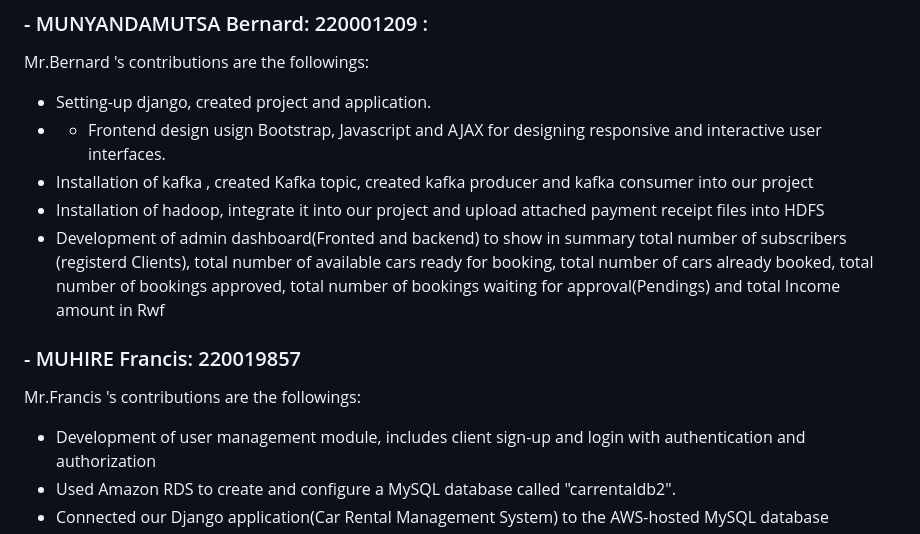
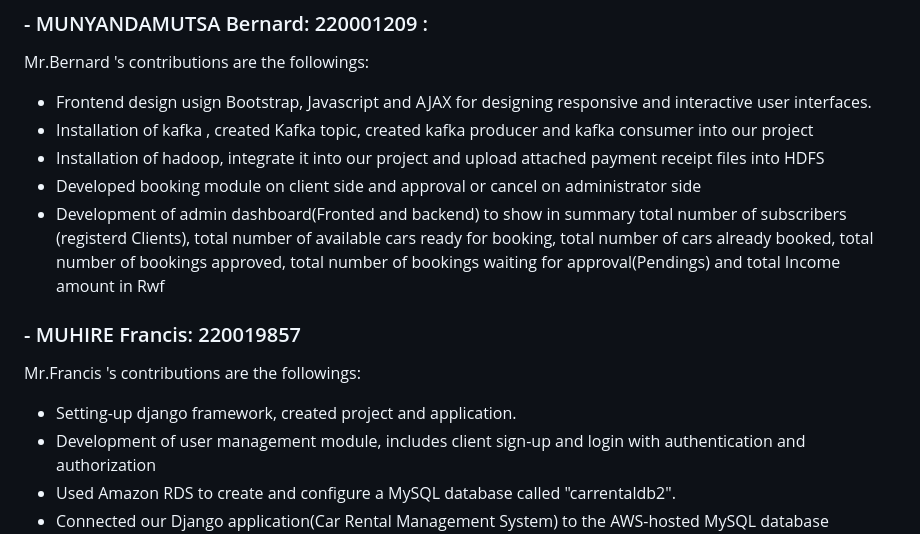
Before and after one commit to BernardMUNYANDAMUTSA/car_rental_mgt_system, a Markdown page: README.md, the part around the change. Rendered like a GitHub page.

```diff
--- a/README.md
+++ b/README.md
@@ -195,15 +195,16 @@ Back to the client portal, the system shows that the car changed the status to *
 
 ### - MUNYANDAMUTSA Bernard: 220001209 :
 Mr.Bernard 's contributions are the followings:
-- Setting-up django, created project and application.
-- - Frontend design usign Bootstrap, Javascript and AJAX for designing responsive and interactive user interfaces.
+- Frontend design usign Bootstrap, Javascript and AJAX for designing responsive and interactive user interfaces.
 - Installation of kafka , created Kafka topic, created kafka producer and kafka consumer into our project
 - Installation of hadoop, integrate it into our project and upload attached payment receipt files into HDFS
+- Developed booking module on client side and approval or cancel on administrator side
 - Development of admin dashboard(Fronted and backend) to show in summary total number of subscribers (registerd Clients), total number of available cars ready for booking, total number of cars already booked, total number of bookings approved, total number of bookings waiting for approval(Pendings) and total Income amount in Rwf
 
 ### - MUHIRE Francis: 220019857
 
 Mr.Francis 's contributions are the followings:
+- Setting-up django framework, created project and application.
 - Development of user management module, includes client sign-up and login with authentication and authorization
 - Used Amazon RDS to create and configure a MySQL database called "carrentaldb2".
 - Connected our Django application(Car Rental Management System) to the AWS-hosted MySQL database
```
